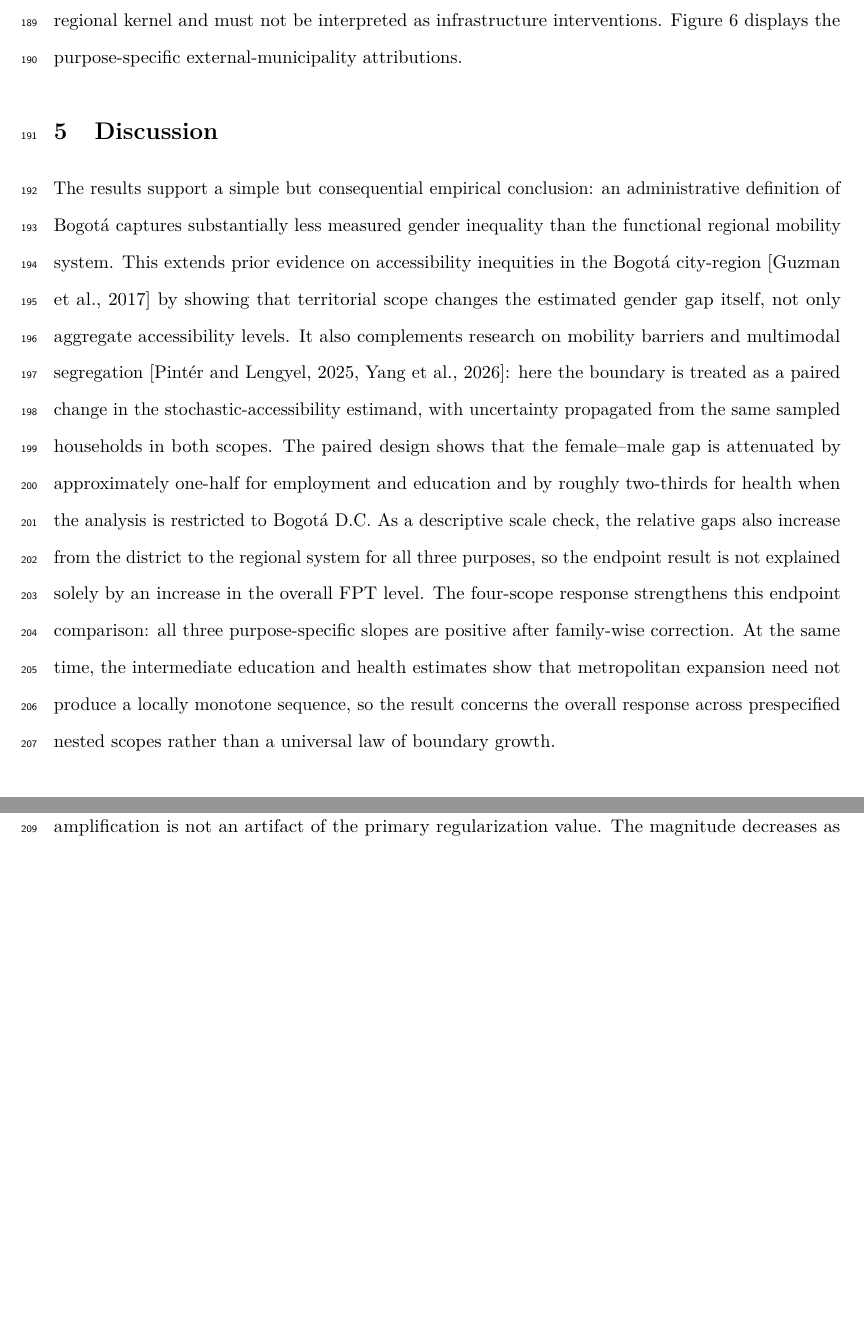
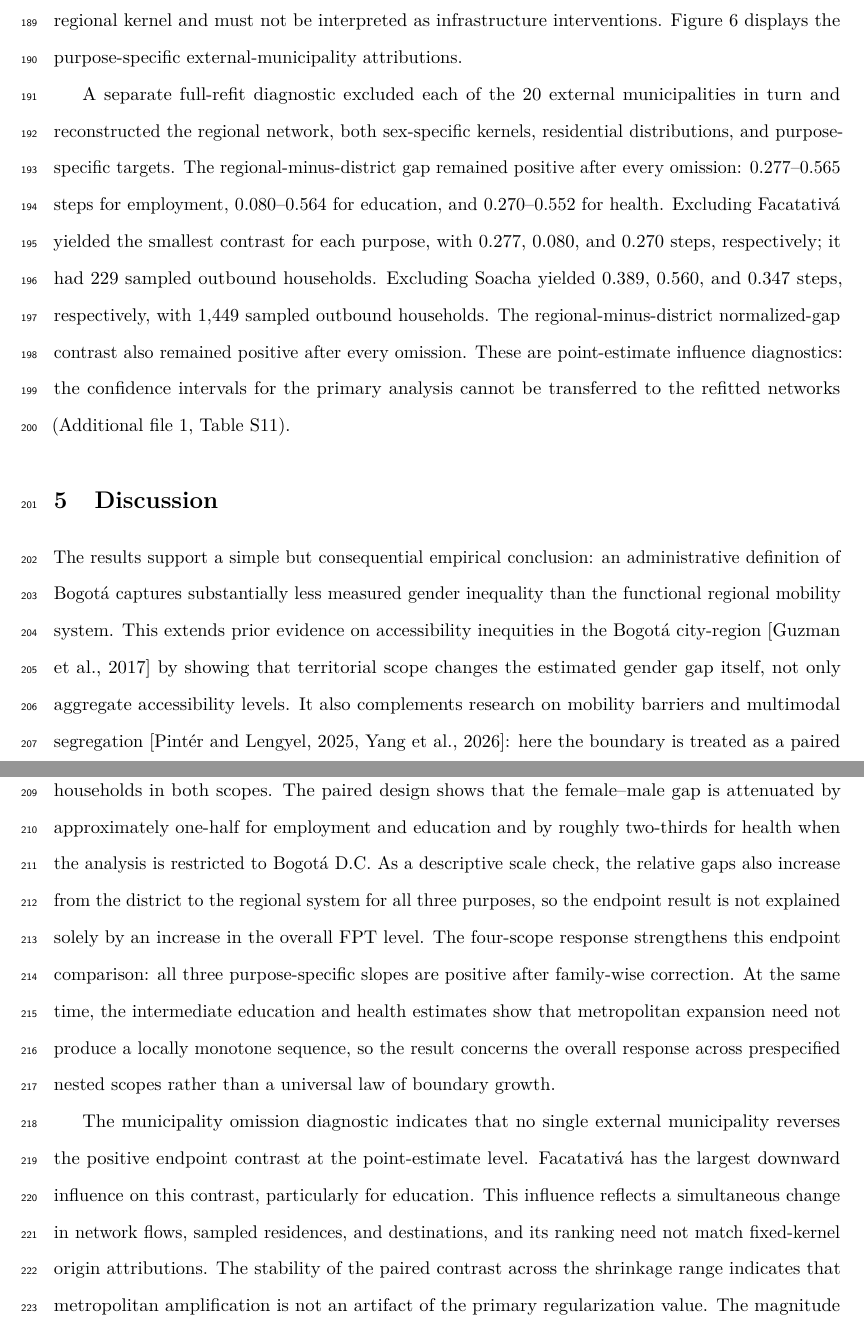
Before and after one commit to ardominguezm/colombia-stochastic-access, a LaTeX paper (paper/manuscript.tex): two parts of pages 9 and 10 of 18, joined at a grey line, cut so that both start at the same text, the shorter picture padded with empty space. Compiled offline with pdfLaTeX.

Commit message:
Integrate Gate 22 municipal refit sensitivity in manuscript

```diff
--- a/paper/manuscript.tex
+++ b/paper/manuscript.tex
@@ -182,6 +182,8 @@ The estimated total-gap slope per unit of interface-flow coverage was 0.451 for
 \subsection{Municipal contributions}
 Among external municipalities, Facatativá had the largest positive kernel contribution for all three opportunity classes: 0.223 steps for employment, 0.308 for education, and 0.185 for health. Soacha contributed 0.204 for employment and 0.172 for health, while its education contribution was slightly negative. These are additive origin-level attributions under the fitted regional model, not effects of deleting municipalities. In particular, leave-one-municipality-out residential calculations retain the regional kernel and must not be interpreted as infrastructure interventions. Figure~\ref{fig:municipal-contributions} displays the purpose-specific external-municipality attributions.
 
+A separate full-refit diagnostic excluded each of the 20 external municipalities in turn and reconstructed the regional network, both sex-specific kernels, residential distributions, and purpose-specific targets. The regional-minus-district gap remained positive after every omission: 0.277--0.565 steps for employment, 0.080--0.564 for education, and 0.270--0.552 for health. Excluding Facatativá yielded the smallest contrast for each purpose, with 0.277, 0.080, and 0.270 steps, respectively; it had 229 sampled outbound households. Excluding Soacha yielded 0.389, 0.560, and 0.347 steps, respectively, with 1,449 sampled outbound households. The regional-minus-district normalized-gap contrast also remained positive after every omission. These are point-estimate influence diagnostics: the confidence intervals for the primary analysis cannot be transferred to the refitted networks (Additional file 1, Table~S11).
+
 \begin{figure}[ht]
 \centering
 \IfFileExists{figures/figure_3_external_municipality_kernel_contributions.png}{\includegraphics[width=0.94\textwidth]{figures/figure_3_external_municipality_kernel_contributions.png}}{\fbox{\parbox[c][5cm][c]{0.88\textwidth}{\centering Copy figure\_3\_external\_municipality\_kernel\_contributions.png from Gate 14 to paper/figures/.}}}
@@ -192,7 +194,7 @@ Among external municipalities, Facatativá had the largest positive kernel contr
 \section{Discussion}
 The results support a simple but consequential empirical conclusion: an administrative definition of Bogotá captures substantially less measured gender inequality than the functional regional mobility system. This extends prior evidence on accessibility inequities in the Bogotá city-region \citep{guzman2017} by showing that territorial scope changes the estimated gender gap itself, not only aggregate accessibility levels. It also complements research on mobility barriers and multimodal segregation \citep{pinter2025,yang2026}: here the boundary is treated as a paired change in the stochastic-accessibility estimand, with uncertainty propagated from the same sampled households in both scopes. The paired design shows that the female--male gap is attenuated by approximately one-half for employment and education and by roughly two-thirds for health when the analysis is restricted to Bogotá D.C. As a descriptive scale check, the relative gaps also increase from the district to the regional system for all three purposes, so the endpoint result is not explained solely by an increase in the overall FPT level. The four-scope response strengthens this endpoint comparison: all three purpose-specific slopes are positive after family-wise correction. At the same time, the intermediate education and health estimates show that metropolitan expansion need not produce a locally monotone sequence, so the result concerns the overall response across prespecified nested scopes rather than a universal law of boundary growth.
 
-The stability of the paired contrast across the shrinkage range indicates that metropolitan amplification is not an artifact of the primary regularization value. The magnitude decreases as stronger pooling brings the sex-specific kernels closer to the population kernel, but the sign and component-level interpretation are unchanged.
+The municipality omission diagnostic indicates that no single external municipality reverses the positive endpoint contrast at the point-estimate level. Facatativá has the largest downward influence on this contrast, particularly for education. This influence reflects a simultaneous change in network flows, sampled residences, and destinations, and its ranking need not match fixed-kernel origin attributions. The stability of the paired contrast across the shrinkage range indicates that metropolitan amplification is not an artifact of the primary regularization value. The magnitude decreases as stronger pooling brings the sex-specific kernels closer to the population kernel, but the sign and component-level interpretation are unchanged.
 
 The decomposition clarifies the mechanism represented by the model. Women and men have similar weighted residential starting distributions after conditioning on each target set, but their estimated transition kernels generate different first-passage times. Regional peripheral origins contribute disproportionately to this kernel contrast despite representing smaller residential masses. This pattern is compatible with gendered differences in trip purpose, mobility diversity, mode use, and constraints documented in Colombia and other urban systems \citep{macedo2020,macedo2022,battiston2023}. The present analysis adds that these disparities may be understated when the network is truncated at the central city's boundary.
 
```
Also changed, not shown: paper/manuscript.tex (4 more changed lines).
